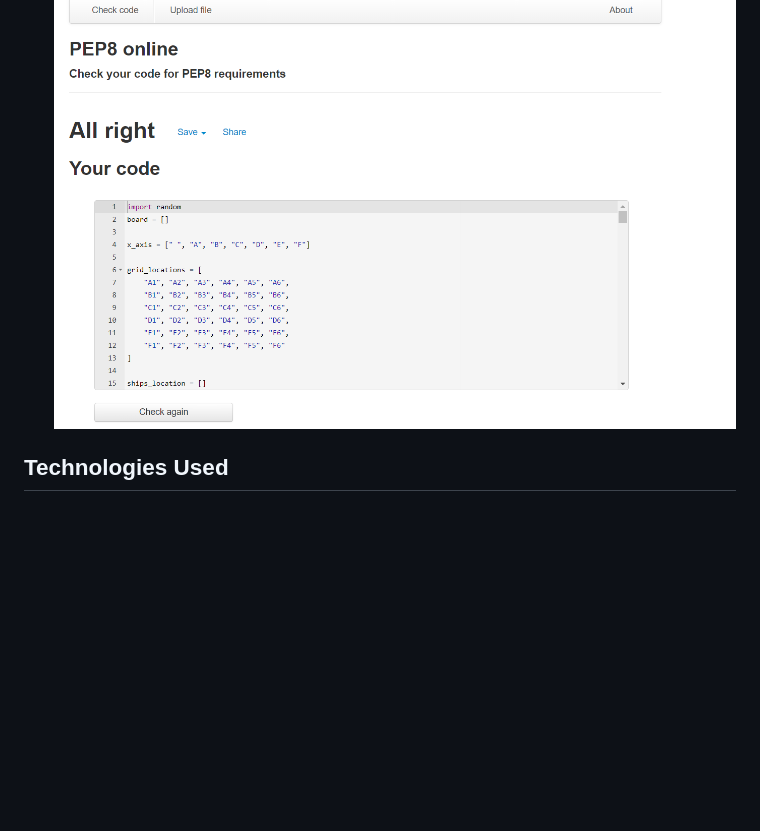
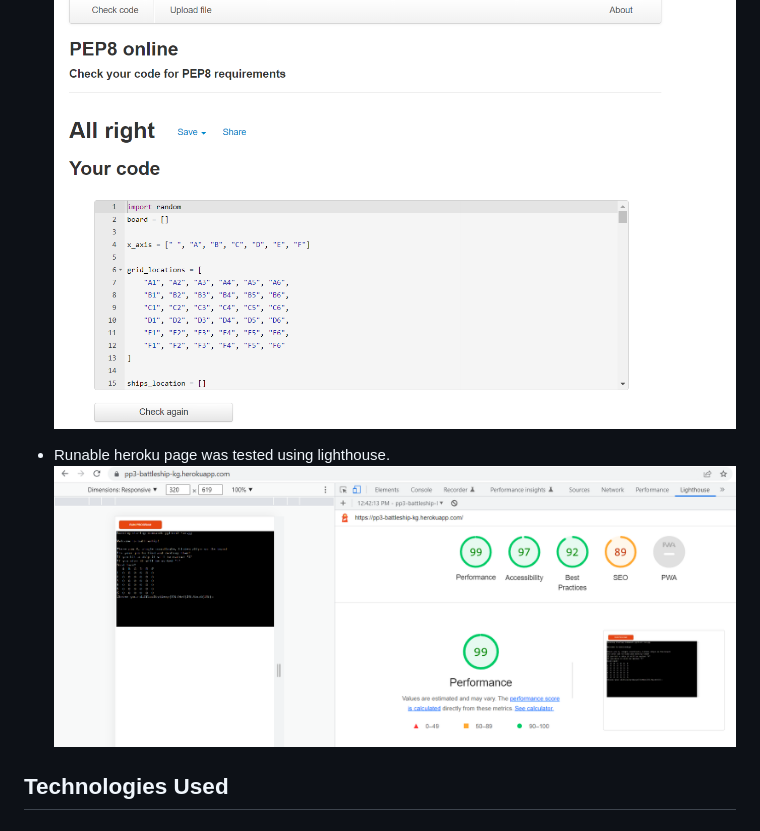
Before and after one commit to Gallie83/PP3-Python, a Markdown page: README.md, the part around the change printed below. Rendered like a GitHub page; pictures changed too: readmeimg/lighthouse.png (added); blank space fills up the shorter version.

Commit message:
Added lighthouse to testing section

```diff
--- a/README.md
+++ b/README.md
@@ -79,6 +79,8 @@ This is designed to be a one player game where 4 single space ships are randomly
 * Python code was tested using the <a href="http://pep8online.com/" target="_blank" rel="noopener">Pep8 Website</a>
 ![Pep8 image](readmeimg/pep8.png)
 
+* Runable heroku page was tested using lighthouse.
+![Lighthouse testing image](readmeimg/lighthouse.png)
 
 ## Technologies Used
 
```
Also changed, not shown: other parts of README.md (+1 -1 lines).
